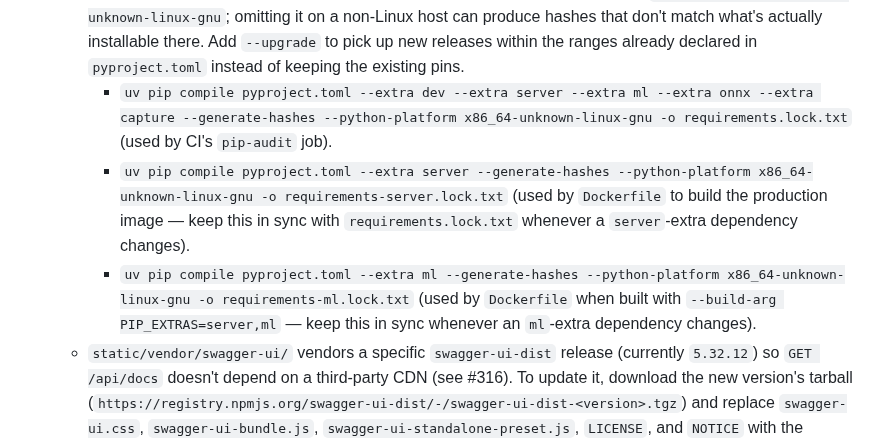
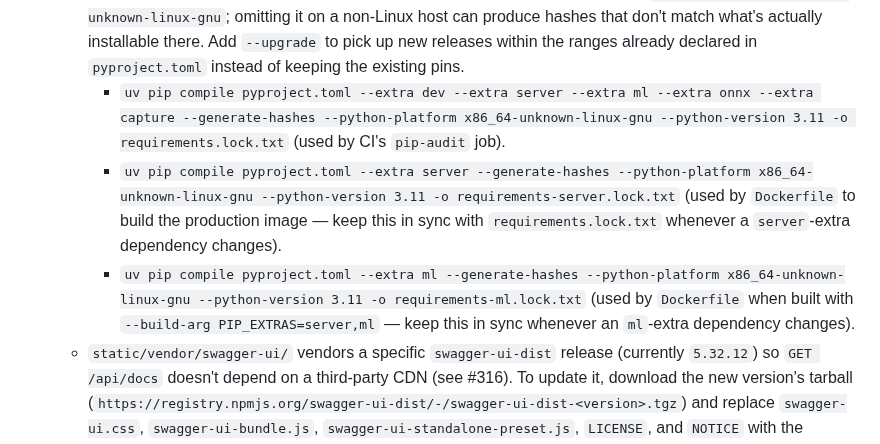
Before and after one commit to 1222-takeshi/server_for_esp32cam, a Markdown page: docs/contributing.md, the part around the change. Drawn GitHub-style.

Commit message:
Document Python 3.11 lock resolution explicitly

```diff
--- a/docs/contributing.md
+++ b/docs/contributing.md
@@ -19,9 +19,9 @@ Contributions to this project are welcome! If you'd like to contribute, please f
     *   Ensure your code follows the existing style and structure.
     *   If you add new features, consider adding relevant documentation or examples.
     *   If you add or change a Python dependency in `pyproject.toml`, regenerate the pinned lockfiles. All three are resolved for the Linux platform CI/the Docker image actually install them on via `--python-platform x86_64-unknown-linux-gnu`; omitting it on a non-Linux host can produce hashes that don't match what's actually installable there. Add `--upgrade` to pick up new releases within the ranges already declared in `pyproject.toml` instead of keeping the existing pins.
-        *   `uv pip compile pyproject.toml --extra dev --extra server --extra ml --extra onnx --extra capture --generate-hashes --python-platform x86_64-unknown-linux-gnu -o requirements.lock.txt` (used by CI's `pip-audit` job).
-        *   `uv pip compile pyproject.toml --extra server --generate-hashes --python-platform x86_64-unknown-linux-gnu -o requirements-server.lock.txt` (used by `Dockerfile` to build the production image — keep this in sync with `requirements.lock.txt` whenever a `server`-extra dependency changes).
-        *   `uv pip compile pyproject.toml --extra ml --generate-hashes --python-platform x86_64-unknown-linux-gnu -o requirements-ml.lock.txt` (used by `Dockerfile` when built with `--build-arg PIP_EXTRAS=server,ml` — keep this in sync whenever an `ml`-extra dependency changes).
+        *   `uv pip compile pyproject.toml --extra dev --extra server --extra ml --extra onnx --extra capture --generate-hashes --python-platform x86_64-unknown-linux-gnu --python-version 3.11 -o requirements.lock.txt` (used by CI's `pip-audit` job).
+        *   `uv pip compile pyproject.toml --extra server --generate-hashes --python-platform x86_64-unknown-linux-gnu --python-version 3.11 -o requirements-server.lock.txt` (used by `Dockerfile` to build the production image — keep this in sync with `requirements.lock.txt` whenever a `server`-extra dependency changes).
+        *   `uv pip compile pyproject.toml --extra ml --generate-hashes --python-platform x86_64-unknown-linux-gnu --python-version 3.11 -o requirements-ml.lock.txt` (used by `Dockerfile` when built with `--build-arg PIP_EXTRAS=server,ml` — keep this in sync whenever an `ml`-extra dependency changes).
     *   `static/vendor/swagger-ui/` vendors a specific `swagger-ui-dist` release (currently `5.32.12`) so `GET /api/docs` doesn't depend on a third-party CDN (see #316). To update it, download the new version's tarball (`https://registry.npmjs.org/swagger-ui-dist/-/swagger-ui-dist-<version>.tgz`) and replace `swagger-ui.css`, `swagger-ui-bundle.js`, `swagger-ui-standalone-preset.js`, `LICENSE`, and `NOTICE` with the corresponding files from the new release.
 
 4.  **Test Your Changes:**
```
Also changed, not shown: docs/ja/contributing.md (+1 -1 lines).
